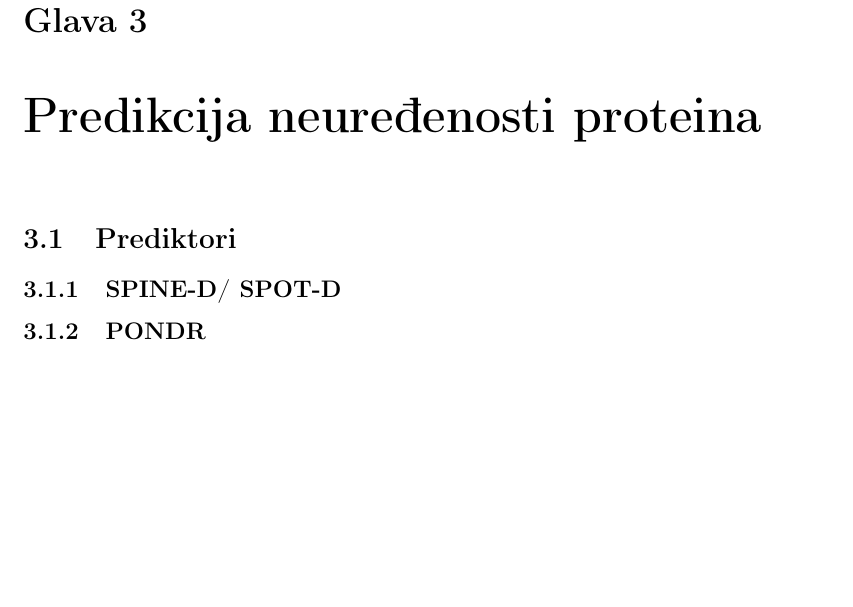
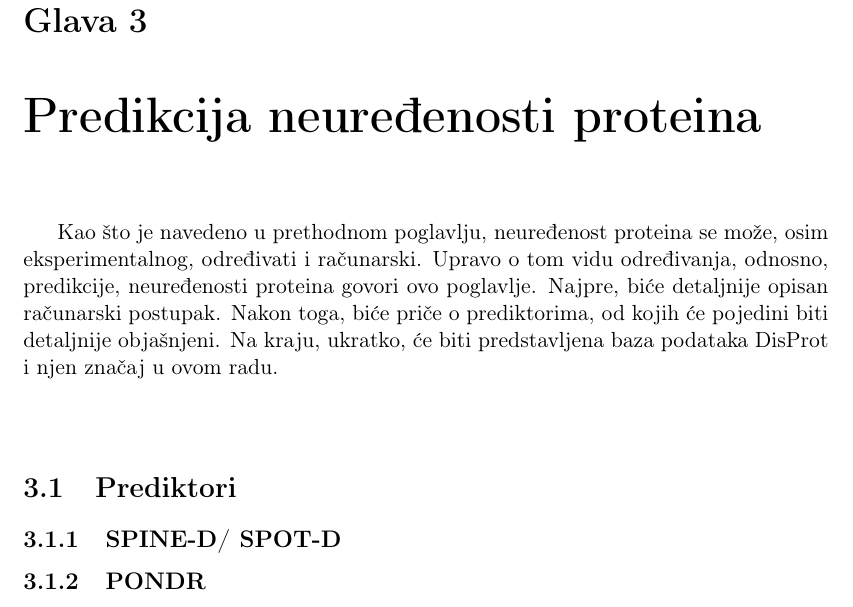
Before and after one commit to UnaStankovic/DisorderProteinsMetapredictor, a LaTeX thesis (Master Thesis/main.tex, which reads Master Thesis/Chapters/PredikcijaNeuredjenostiProteina.tex): part of page 19 of 23, cut so that both start at the same text, the shorter picture padded with empty space. The pictures show the PDF file Master Thesis/main.pdf that the author committed with the source.

Commit message:
Chapter 3 started.

```diff
--- a/Master Thesis/Chapters/PredikcijaNeuredjenostiProteina.tex
+++ b/Master Thesis/Chapters/PredikcijaNeuredjenostiProteina.tex
@@ -1,8 +1,11 @@
 % Chapter Template
 
 \chapter{Predikcija neuređenosti proteina} % Main chapter title
+\label{predikcija} % Change X to a consecutive number; for referencing this chapter elsewhere, use \ref{ChapterX}
 
-\label{predikcija} % Change X to a consecutive number; for referencing this chapter elsewhere, use \ref{ChapterX}
+Kao što je navedeno u prethodnom poglavlju, neuređenost proteina se može, osim eksperimentalnog, određivati i računarski. Upravo o tom vidu određivanja, odnosno, predikcije, neuređenosti proteina govori ovo poglavlje. Najpre, biće detaljnije opisan računarski postupak. Nakon toga, biće priče o prediktorima, od kojih će pojedini biti detaljnije objašnjeni. Na kraju, ukratko, će biti predstavljena baza podataka DisProt i njen značaj u ovom radu.\\\\
+
+
 
 %----------------------------------------------------------------------------------------
 %	SECTION 1
```
Also changed, not shown: Master Thesis/main.pdf.
